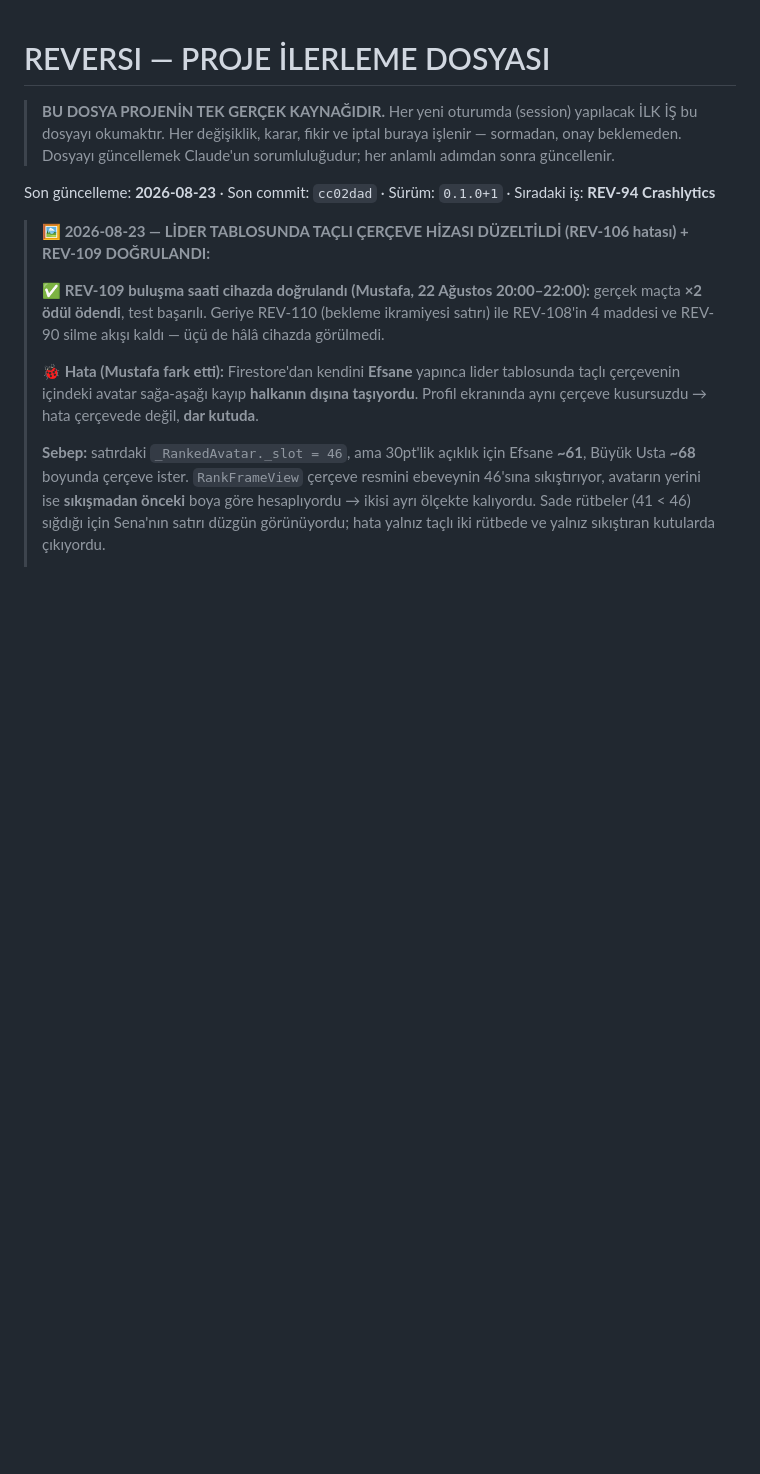
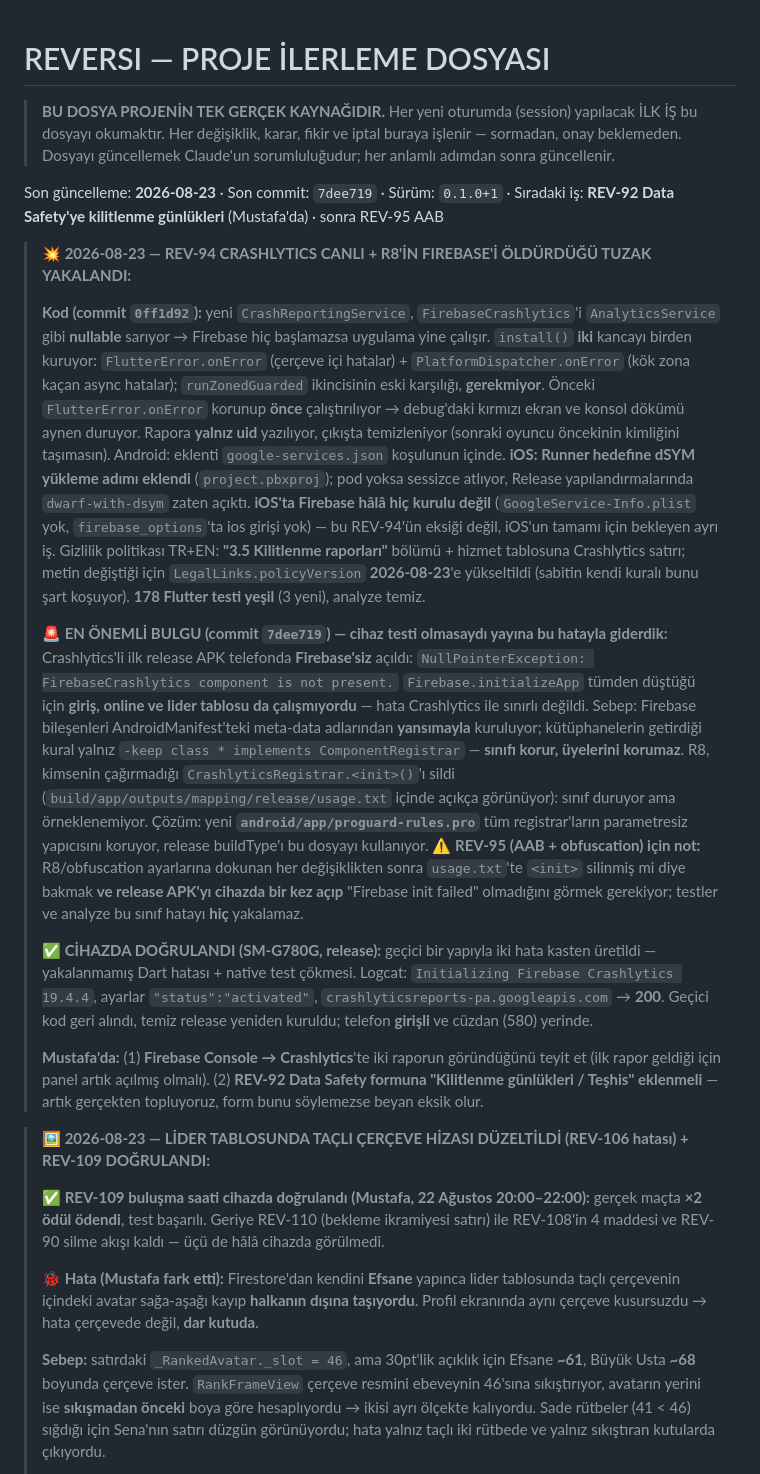
Before and after one commit to mkarakas61/Reversi, a Markdown page: PROGRESS.md, the part around the change. Drawn GitHub-style; blank space fills up the shorter version.

Commit message:
PROGRESS: REV-94 Crashlytics canlı + R8 registrar tuzağı
Co-Authored-By: Claude Opus 5 <noreply@anthropic.com>

```diff
--- a/PROGRESS.md
+++ b/PROGRESS.md
@@ -5,7 +5,50 @@
 > Her değişiklik, karar, fikir ve iptal buraya işlenir — sormadan, onay beklemeden.
 > Dosyayı güncellemek Claude'un sorumluluğudur; her anlamlı adımdan sonra güncellenir.
 
-Son güncelleme: **2026-08-23** · Son commit: `cc02dad` · Sürüm: `0.1.0+1` · Sıradaki iş: **REV-94 Crashlytics**
+Son güncelleme: **2026-08-23** · Son commit: `7dee719` · Sürüm: `0.1.0+1` · Sıradaki iş: **REV-92 Data Safety'ye kilitlenme günlükleri** (Mustafa'da) · sonra REV-95 AAB
+
+> **💥 2026-08-23 — REV-94 CRASHLYTICS CANLI + R8'İN FIREBASE'İ ÖLDÜRDÜĞÜ TUZAK YAKALANDI:**
+>
+> **Kod (commit `0ff1d92`):** yeni `CrashReportingService`, `FirebaseCrashlytics`'i `AnalyticsService`
+> gibi **nullable** sarıyor → Firebase hiç başlamazsa uygulama yine çalışır. `install()` **iki**
+> kancayı birden kuruyor: `FlutterError.onError` (çerçeve içi hatalar) + `PlatformDispatcher.onError`
+> (kök zona kaçan async hatalar); `runZonedGuarded` ikincisinin eski karşılığı, **gerekmiyor**.
+> Önceki `FlutterError.onError` korunup **önce** çalıştırılıyor → debug'daki kırmızı ekran ve konsol
+> dökümü aynen duruyor. Rapora **yalnız uid** yazılıyor, çıkışta temizleniyor (sonraki oyuncu
+> öncekinin kimliğini taşımasın). Android: eklenti `google-services.json` koşulunun içinde.
+> **iOS: Runner hedefine dSYM yükleme adımı eklendi** (`project.pbxproj`); pod yoksa sessizce
+> atlıyor, Release yapılandırmalarında `dwarf-with-dsym` zaten açıktı. **iOS'ta Firebase hâlâ hiç
+> kurulu değil** (`GoogleService-Info.plist` yok, `firebase_options`'ta ios girişi yok) — bu REV-94'ün
+> eksiği değil, iOS'un tamamı için bekleyen ayrı iş.
+> Gizlilik politikası TR+EN: **"3.5 Kilitlenme raporları"** bölümü + hizmet tablosuna Crashlytics
+> satırı; metin değiştiği için `LegalLinks.policyVersion` **2026-08-23**'e yükseltildi (sabitin kendi
+> kuralı bunu şart koşuyor). **178 Flutter testi yeşil** (3 yeni), analyze temiz.
+>
+> **🚨 EN ÖNEMLİ BULGU (commit `7dee719`) — cihaz testi olmasaydı yayına bu hatayla giderdik:**
+> Crashlytics'li ilk release APK telefonda **Firebase'siz** açıldı:
+> `NullPointerException: FirebaseCrashlytics component is not present.` `Firebase.initializeApp`
+> tümden düştüğü için **giriş, online ve lider tablosu da çalışmıyordu** — hata Crashlytics ile
+> sınırlı değildi. Sebep: Firebase bileşenleri AndroidManifest'teki meta-data adlarından
+> **yansımayla** kuruluyor; kütüphanelerin getirdiği kural yalnız
+> `-keep class * implements ComponentRegistrar` — **sınıfı korur, üyelerini korumaz**. R8, kimsenin
+> çağırmadığı `CrashlyticsRegistrar.<init>()`'ı sildi (`build/app/outputs/mapping/release/usage.txt`
+> içinde açıkça görünüyor): sınıf duruyor ama örneklenemiyor. Çözüm: yeni
+> **`android/app/proguard-rules.pro`** tüm registrar'ların parametresiz yapıcısını koruyor, release
+> buildType'ı bu dosyayı kullanıyor.
+> **⚠️ REV-95 (AAB + obfuscation) için not:** R8/obfuscation ayarlarına dokunan her değişiklikten
+> sonra `usage.txt`'te `<init>` silinmiş mi diye bakmak **ve release APK'yı cihazda bir kez açıp**
+> "Firebase init failed" olmadığını görmek gerekiyor; testler ve analyze bu sınıf hatayı **hiç**
+> yakalamaz.
+>
+> **✅ CİHAZDA DOĞRULANDI (SM-G780G, release):** geçici bir yapıyla iki hata kasten üretildi —
+> yakalanmamış Dart hatası + native test çökmesi. Logcat: `Initializing Firebase Crashlytics 19.4.4`,
+> ayarlar `"status":"activated"`, `crashlyticsreports-pa.googleapis.com` → **200**. Geçici kod geri
+> alındı, temiz release yeniden kuruldu; telefon **girişli** ve cüzdan (580) yerinde.
+>
+> **Mustafa'da:** (1) **Firebase Console → Crashlytics**'te iki raporun göründüğünü teyit et
+> (ilk rapor geldiği için panel artık açılmış olmalı). (2) **REV-92 Data Safety formuna
+> "Kilitlenme günlükleri / Teşhis" eklenmeli** — artık gerçekten topluyoruz, form bunu söylemezse
+> beyan eksik olur.
 
 > **🖼️ 2026-08-23 — LİDER TABLOSUNDA TAÇLI ÇERÇEVE HİZASI DÜZELTİLDİ (REV-106 hatası) + REV-109 DOĞRULANDI:**
 >
```
